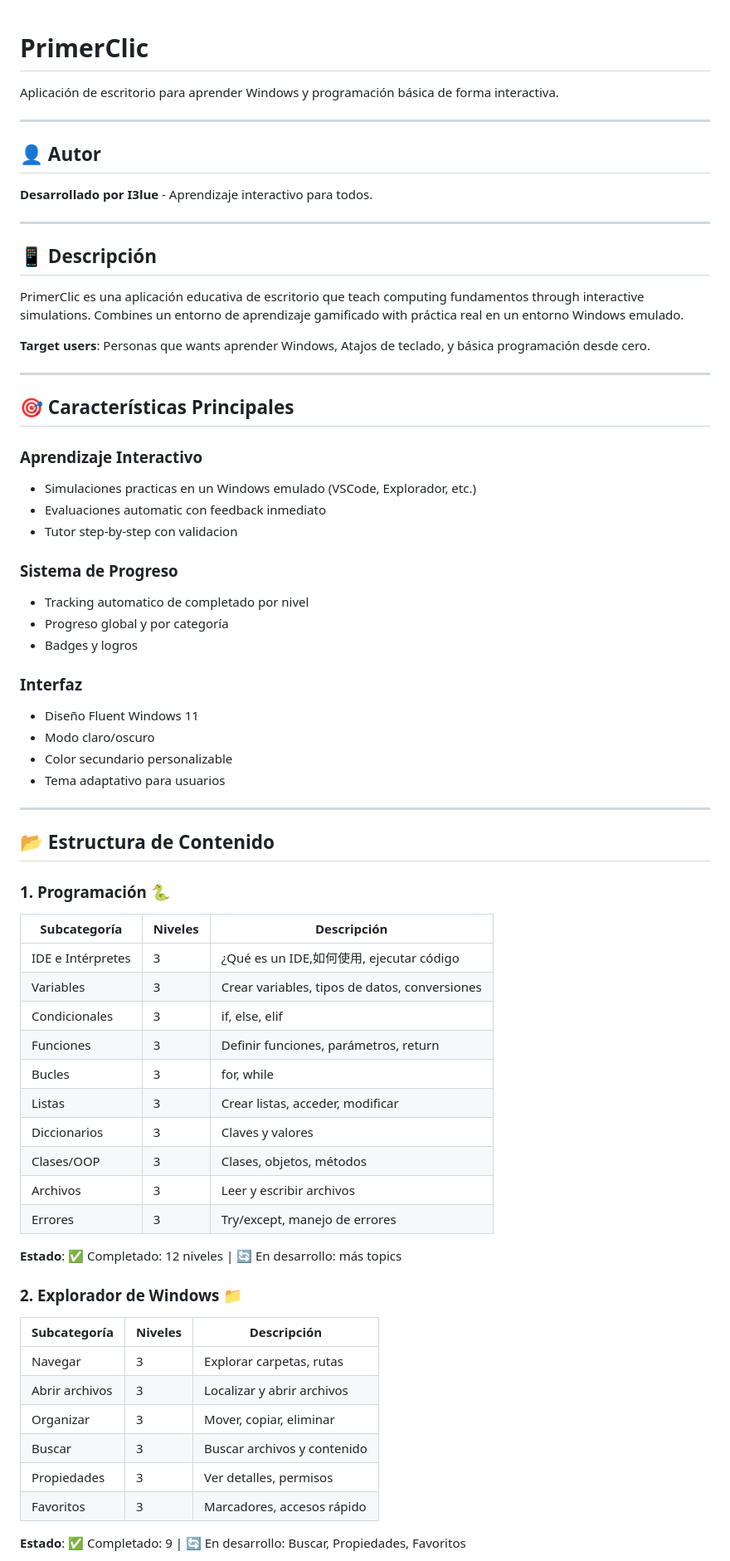
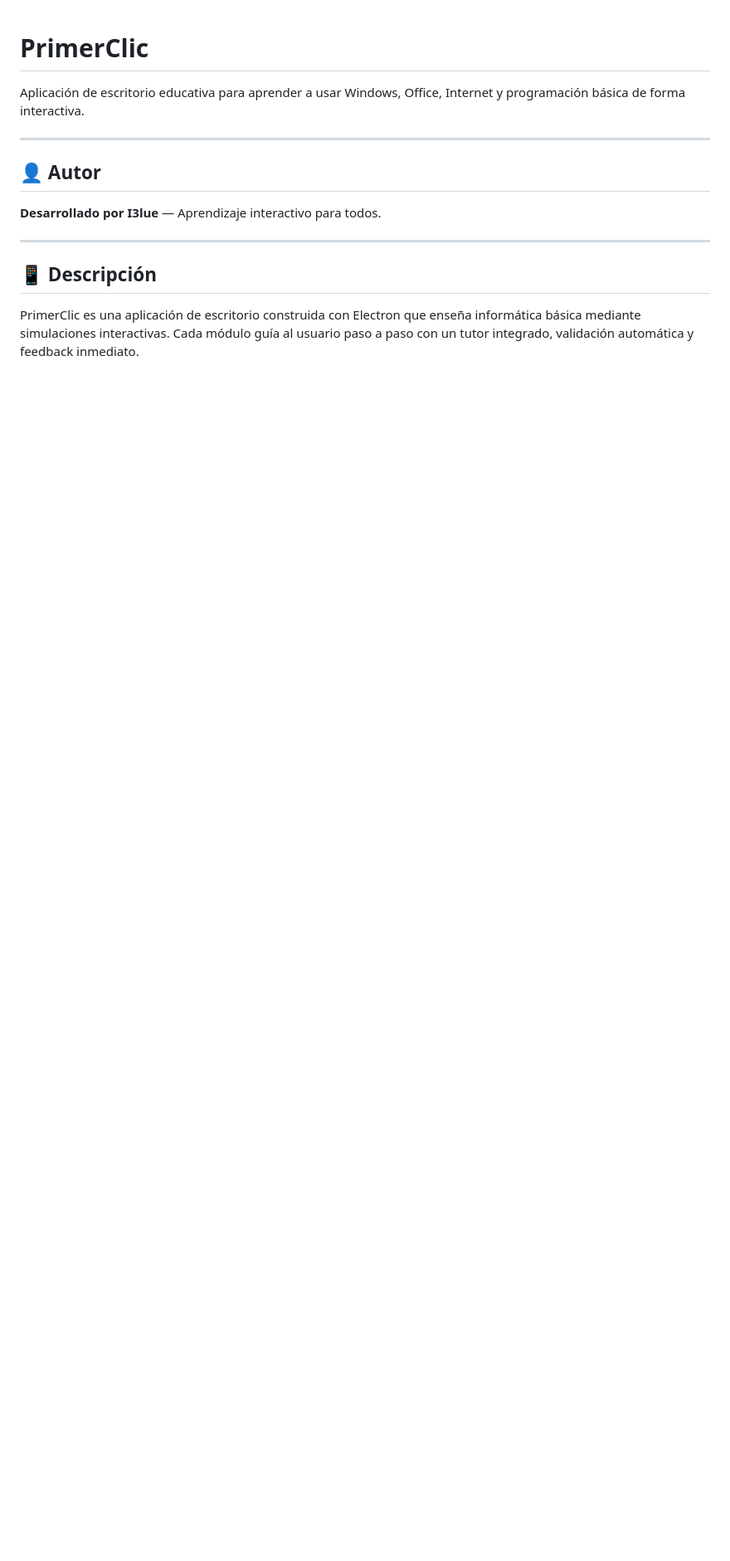
Before and after one commit to iI3lue/LearningPC, a Markdown page: README.md, the part around one of its changes. Shown at 83% size. Drawn GitHub-style; blank space fills up the shorter version.

```diff
--- a/README.md
+++ b/README.md
@@ -1,70 +1,16 @@
 # PrimerClic
 
- Aplicación de escritorio para aprender Windows y programación básica de forma interactiva.
+Aplicación de escritorio educativa para aprender a usar Windows, Office, Internet y programación básica de forma interactiva.
 
 ---
 
 ## 👤 Autor
 
-**Desarrollado por I3lue** - Aprendizaje interactivo para todos.
+**Desarrollado por I3lue** — Aprendizaje interactivo para todos.
 
 ---
 
 ## 📱 Descripción
 
-PrimerClic es una aplicación educativa de escritorio que teach computing fundamentos through interactive simulations. Combines un entorno de aprendizaje gamificado with práctica real en un entorno Windows emulado.
+PrimerClic es una aplicación de escritorio construida con Electron que enseña informática básica mediante simulaciones interactivas. Cada módulo guía al usuario paso a paso con un tutor integrado, validación automática y feedback inmediato.
 
-**Target users**: Personas que wants aprender Windows, Atajos de teclado, y básica programación desde cero.
-
----
-
-## 🎯 Características Principales
-
-### Aprendizaje Interactivo
-- Simulaciones practicas en un Windows emulado (VSCode, Explorador, etc.)
-- Evaluaciones automatic con feedback inmediato
-- Tutor step-by-step con validacion
-
-### Sistema de Progreso
-- Tracking automatico de completado por nivel
-- Progreso global y por categoría
-- Badges y logros
-
-### Interfaz
-- Diseño Fluent Windows 11
-- Modo claro/oscuro
-- Color secundario personalizable
-- Tema adaptativo para usuarios
-
----
-
-## 📂 Estructura de Contenido
-
-### 1. Programación 🐍
-| Subcategoría | Niveles | Descripción |
-|--------------|---------|-------------|
-| IDE e Intérpretes | 3 | ¿Qué es un IDE,如何使用, ejecutar código |
-| Variables | 3 | Crear variables, tipos de datos, conversiones |
-| Condicionales | 3 | if, else, elif |
-| Funciones | 3 | Definir funciones, parámetros, return |
-| Bucles | 3 | for, while |
-| Listas | 3 | Crear listas, acceder, modificar |
-| Diccionarios | 3 | Claves y valores |
-| Clases/OOP | 3 | Clases, objetos, métodos |
-| Archivos | 3 | Leer y escribir archivos |
-| Errores | 3 | Try/except, manejo de errores |
-
-**Estado**: ✅ Completado: 12 niveles | 🔄 En desarrollo: más topics
-
-### 2. Explorador de Windows 📁
-| Subcategoría | Niveles | Descripción |
-|--------------|---------|-------------|
-| Navegar | 3 | Explorar carpetas, rutas |
-| Abrir archivos | 3 | Localizar y abrir archivos |
-| Organizar | 3 | Mover, copiar, eliminar |
-| Buscar | 3 | Buscar archivos y contenido |
-| Propiedades | 3 | Ver detalles, permisos |
-| Favoritos | 3 | Marcadores, accesos rápido |
-
-**Estado**: ✅ Completado: 9 | 🔄 En desarrollo: Buscar, Propiedades, Favoritos
-
```
Also changed, not shown: other parts of README.md (+88 -86 lines).
